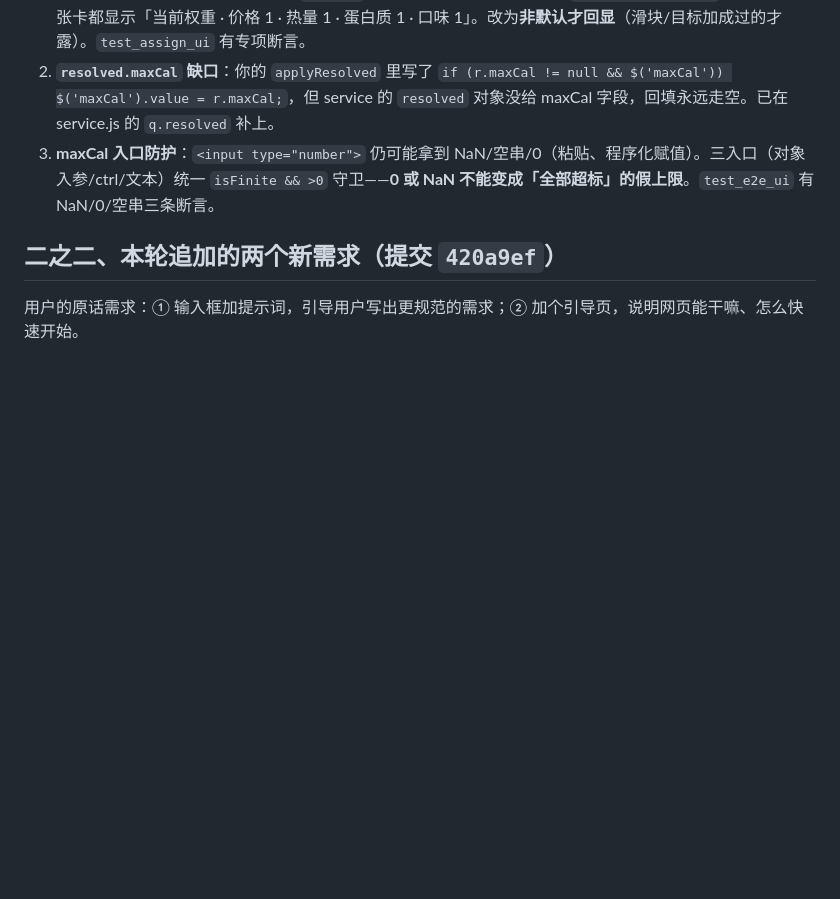
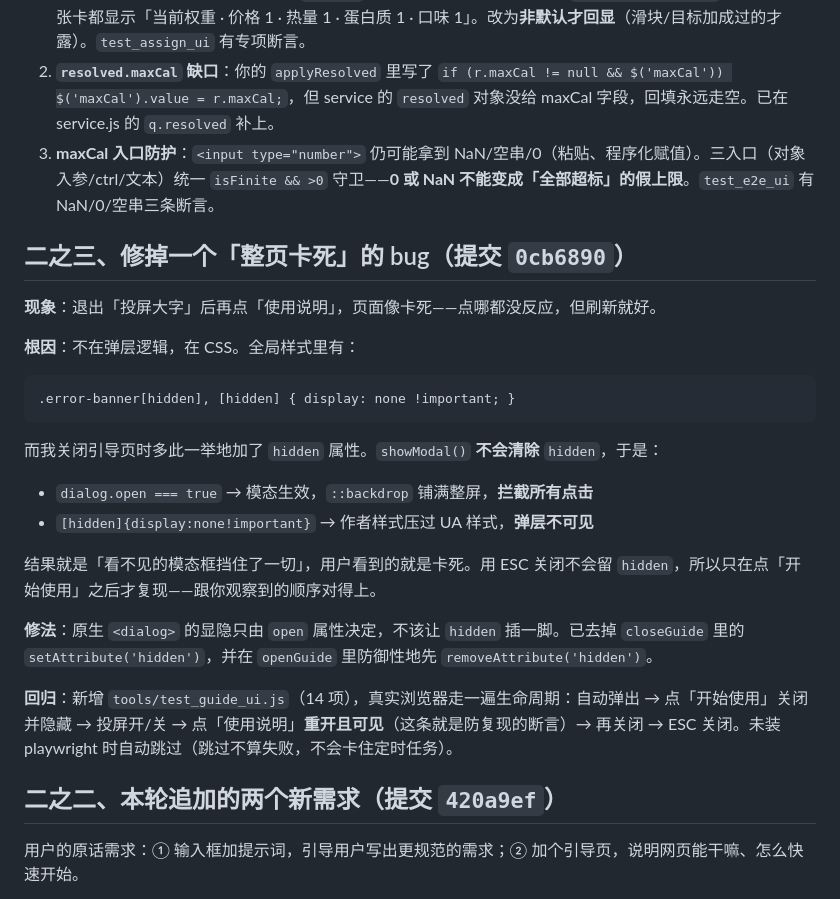
Before and after one commit to redbbit/mcdonald-ordering-assistant, a Markdown page: MESSAGE_TO_GPT_10.md, the part around the change. Rendered like a GitHub page; blank space fills up the shorter version.

Commit message:
docs: MESSAGE_TO_GPT_10 补「隐形模态框」bug 的排查与修复说明

````diff
--- a/MESSAGE_TO_GPT_10.md
+++ b/MESSAGE_TO_GPT_10.md
@@ -18,6 +18,27 @@
 1. **权重行噪音**：引擎对每个方案恒回 `weights` 对象（engine.js:633），你的 `plan.weights ? ...` 守卫会让每张卡都显示「当前权重 · 价格 1 · 热量 1 · 蛋白质 1 · 口味 1」。改为**非默认才回显**（滑块/目标加成过的才露）。`test_assign_ui` 有专项断言。
 2. **`resolved.maxCal` 缺口**：你的 `applyResolved` 里写了 `if (r.maxCal != null && $('maxCal')) $('maxCal').value = r.maxCal;`，但 service 的 `resolved` 对象没给 maxCal 字段，回填永远走空。已在 service.js 的 `q.resolved` 补上。
 3. **maxCal 入口防护**：`<input type="number">` 仍可能拿到 NaN/空串/0（粘贴、程序化赋值）。三入口（对象入参/ctrl/文本）统一 `isFinite && >0` 守卫——**0 或 NaN 不能变成「全部超标」的假上限**。`test_e2e_ui` 有 NaN/0/空串三条断言。
+
+## 二之三、修掉一个「整页卡死」的 bug（提交 `0cb6890`）
+
+**现象**：退出「投屏大字」后再点「使用说明」，页面像卡死——点哪都没反应，但刷新就好。
+
+**根因**：不在弹层逻辑，在 CSS。全局样式里有：
+
+```css
+.error-banner[hidden], [hidden] { display: none !important; }
+```
+
+而我关闭引导页时多此一举地加了 `hidden` 属性。`showModal()` **不会清除** `hidden`，于是：
+
+- `dialog.open === true` → 模态生效，`::backdrop` 铺满整屏，**拦截所有点击**
+- `[hidden]{display:none!important}` → 作者样式压过 UA 样式，**弹层不可见**
+
+结果就是「看不见的模态框挡住了一切」，用户看到的就是卡死。用 ESC 关闭不会留 `hidden`，所以只在点「开始使用」之后才复现——跟你观察到的顺序对得上。
+
+**修法**：原生 `<dialog>` 的显隐只由 `open` 属性决定，不该让 `hidden` 插一脚。已去掉 `closeGuide` 里的 `setAttribute('hidden')`，并在 `openGuide` 里防御性地先 `removeAttribute('hidden')`。
+
+**回归**：新增 `tools/test_guide_ui.js`（14 项），真实浏览器走一遍生命周期：自动弹出 → 点「开始使用」关闭并隐藏 → 投屏开/关 → 点「使用说明」**重开且可见**（这条就是防复现的断言）→ 再关闭 → ESC 关闭。未装 playwright 时自动跳过（跳过不算失败，不会卡住定时任务）。
 
 ## 二之二、本轮追加的两个新需求（提交 `420a9ef`）
 
````
